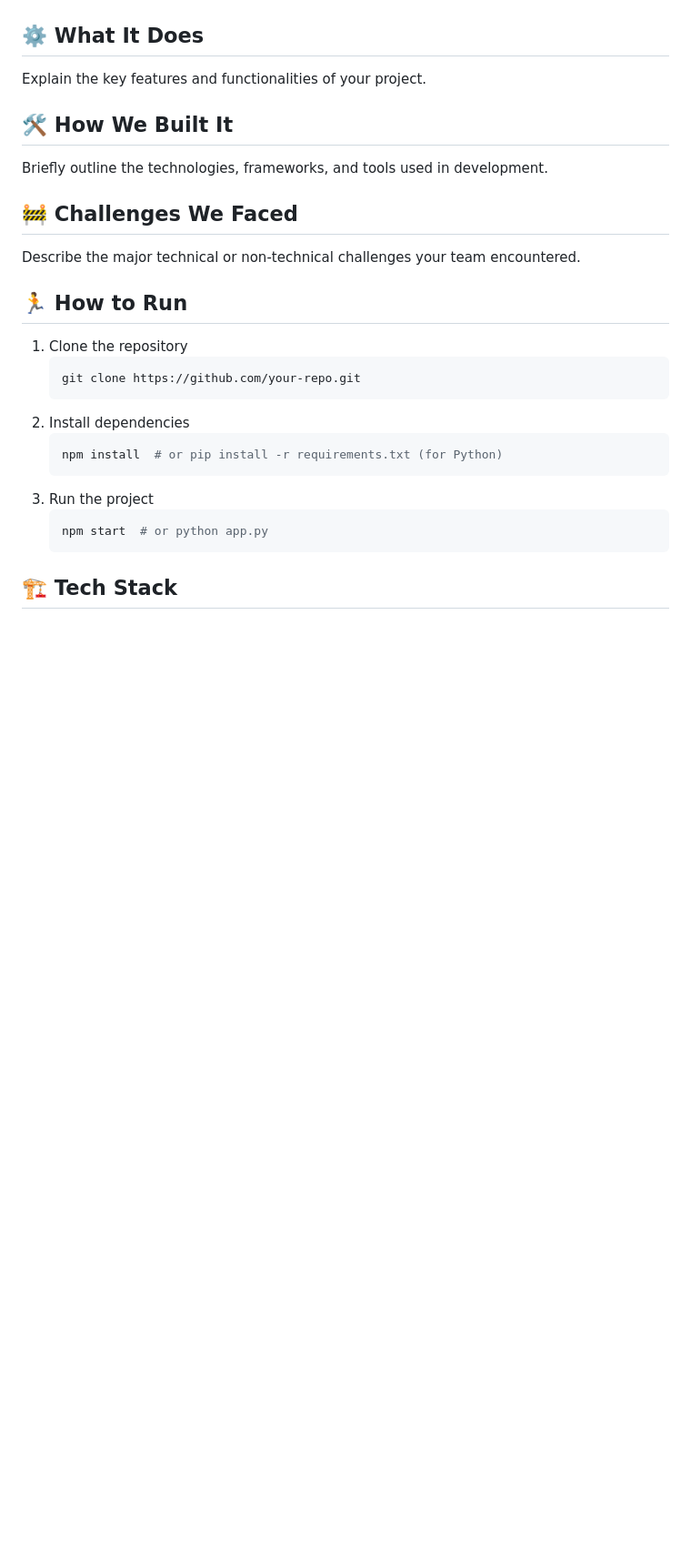
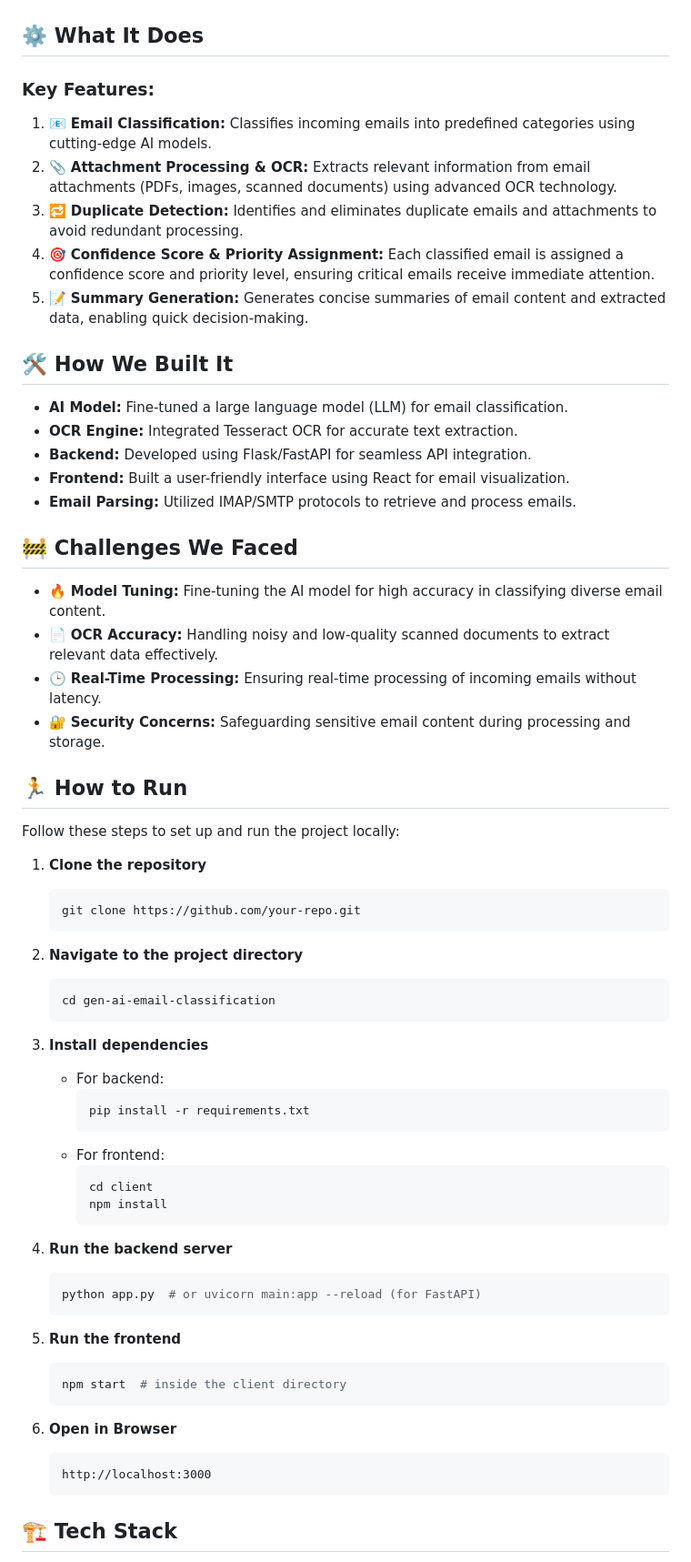
Before and after one commit to ewfx/gaied-classifiers, a Markdown page: README.md, the part around one of its changes. Shown at 91% size. Drawn GitHub-style; blank space fills up the shorter version.

````diff
--- a/README.md
+++ b/README.md
@@ -28,25 +40,60 @@ What inspired you to create this project? Describe the problem you're solving.
 
 ## ⚙️ What It Does
-Explain the key features and functionalities of your project.
+### Key Features:
+1. 📧 **Email Classification:** Classifies incoming emails into predefined categories using cutting-edge AI models.
+2. 📎 **Attachment Processing & OCR:** Extracts relevant information from email attachments (PDFs, images, scanned documents) using advanced OCR technology.
+3. 🔁 **Duplicate Detection:** Identifies and eliminates duplicate emails and attachments to avoid redundant processing.
+4. 🎯 **Confidence Score & Priority Assignment:** Each classified email is assigned a confidence score and priority level, ensuring critical emails receive immediate attention.
+5. 📝 **Summary Generation:** Generates concise summaries of email content and extracted data, enabling quick decision-making.
 
 ## 🛠️ How We Built It
-Briefly outline the technologies, frameworks, and tools used in development.
+- **AI Model:** Fine-tuned a large language model (LLM) for email classification.
+- **OCR Engine:** Integrated Tesseract OCR for accurate text extraction.
+- **Backend:** Developed using Flask/FastAPI for seamless API integration.
+- **Frontend:** Built a user-friendly interface using React for email visualization.
+- **Email Parsing:** Utilized IMAP/SMTP protocols to retrieve and process emails.
 
 ## 🚧 Challenges We Faced
-Describe the major technical or non-technical challenges your team encountered.
+- 🔥 **Model Tuning:** Fine-tuning the AI model for high accuracy in classifying diverse email content.
+- 📄 **OCR Accuracy:** Handling noisy and low-quality scanned documents to extract relevant data effectively.
+- 🕒 **Real-Time Processing:** Ensuring real-time processing of incoming emails without latency.
+- 🔐 **Security Concerns:** Safeguarding sensitive email content during processing and storage.
 
 ## 🏃 How to Run
-1. Clone the repository
+Follow these steps to set up and run the project locally:
+
+1. **Clone the repository**
    ```sh
    git clone https://github.com/your-repo.git
    ```
-2. Install dependencies
+2. **Navigate to the project directory**
    ```sh
-   npm install  # or pip install -r requirements.txt (for Python)
+   cd gen-ai-email-classification
    ```
-3. Run the project
+3. **Install dependencies**
+   - For backend:
+     ```sh
+     pip install -r requirements.txt
+     ```
+   - For frontend:
+     ```sh
+     cd client
+     npm install
+     ```
+
+4. **Run the backend server**
    ```sh
-   npm start  # or python app.py
+   python app.py  # or uvicorn main:app --reload (for FastAPI)
+   ```
+
+5. **Run the frontend**
+   ```sh
+   npm start  # inside the client directory
+   ```
+
+6. **Open in Browser**
+   ```
+   http://localhost:3000
    ```
 
 ## 🏗️ Tech Stack
````
Also changed, not shown: other parts of README.md (+30 -10 lines), artifacts/screenshots/DuplicateDetection.PNG (added), artifacts/screenshots/EmailClassification.PNG (added), artifacts/screenshots/LandingPage.PNG (added), artifacts/screenshots/Processing.PNG (added), 1 other file.
